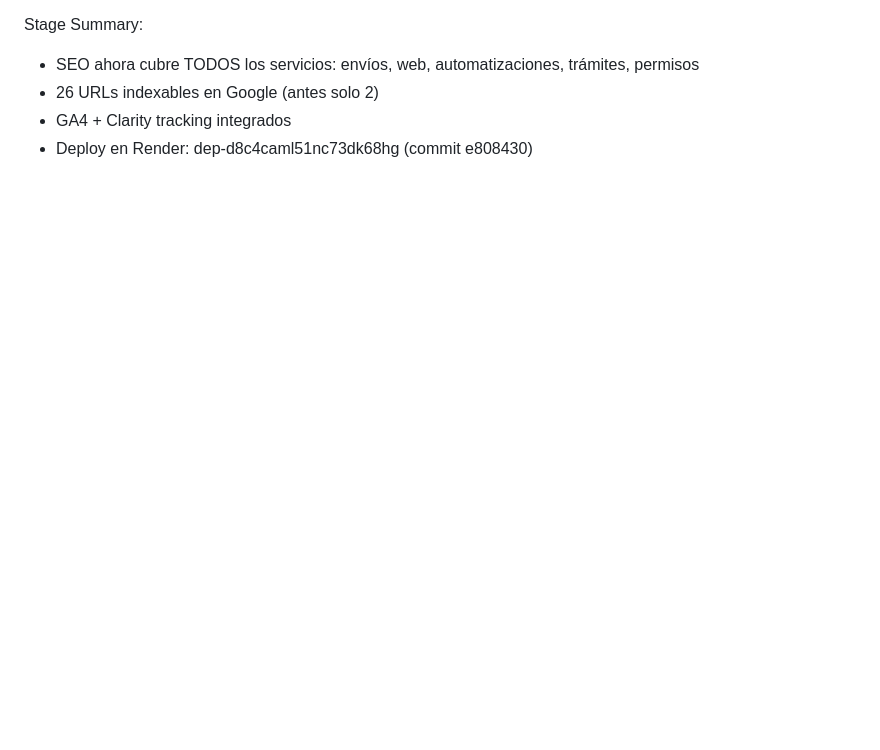
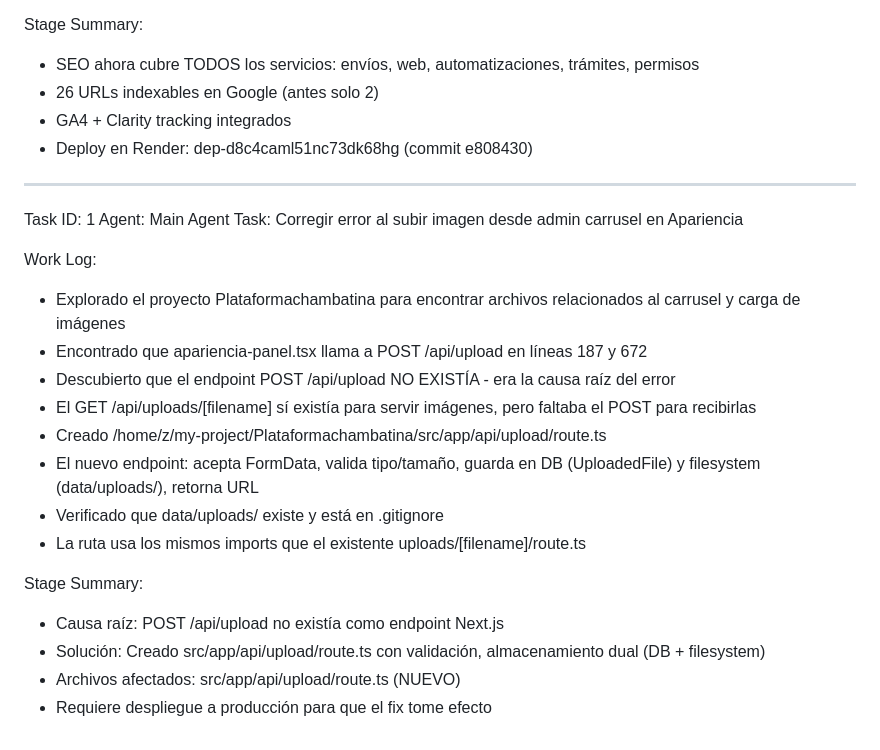
Before and after one commit to Chambatina1/chambatina-llena-tu-caja, a Markdown page: worklog.md, the part around the change. GitHub-like rendering; blank space fills up the shorter version.

Commit message:
8a7d4e86-dca7-4c02-8fcd-493cf15d4085

```diff
--- a/worklog.md
+++ b/worklog.md
@@ -122,3 +122,23 @@ Stage Summary:
 - 26 URLs indexables en Google (antes solo 2)
 - GA4 + Clarity tracking integrados
 - Deploy en Render: dep-d8c4caml51nc73dk68hg (commit e808430)
+---
+Task ID: 1
+Agent: Main Agent
+Task: Corregir error al subir imagen desde admin carrusel en Apariencia
+
+Work Log:
+- Explorado el proyecto Plataformachambatina para encontrar archivos relacionados al carrusel y carga de imágenes
+- Encontrado que apariencia-panel.tsx llama a POST /api/upload en líneas 187 y 672
+- Descubierto que el endpoint POST /api/upload NO EXISTÍA - era la causa raíz del error
+- El GET /api/uploads/[filename] sí existía para servir imágenes, pero faltaba el POST para recibirlas
+- Creado /home/z/my-project/Plataformachambatina/src/app/api/upload/route.ts
+- El nuevo endpoint: acepta FormData, valida tipo/tamaño, guarda en DB (UploadedFile) y filesystem (data/uploads/), retorna URL
+- Verificado que data/uploads/ existe y está en .gitignore
+- La ruta usa los mismos imports que el existente uploads/[filename]/route.ts
+
+Stage Summary:
+- Causa raíz: POST /api/upload no existía como endpoint Next.js
+- Solución: Creado src/app/api/upload/route.ts con validación, almacenamiento dual (DB + filesystem)
+- Archivos afectados: src/app/api/upload/route.ts (NUEVO)
+- Requiere despliegue a producción para que el fix tome efecto
```
